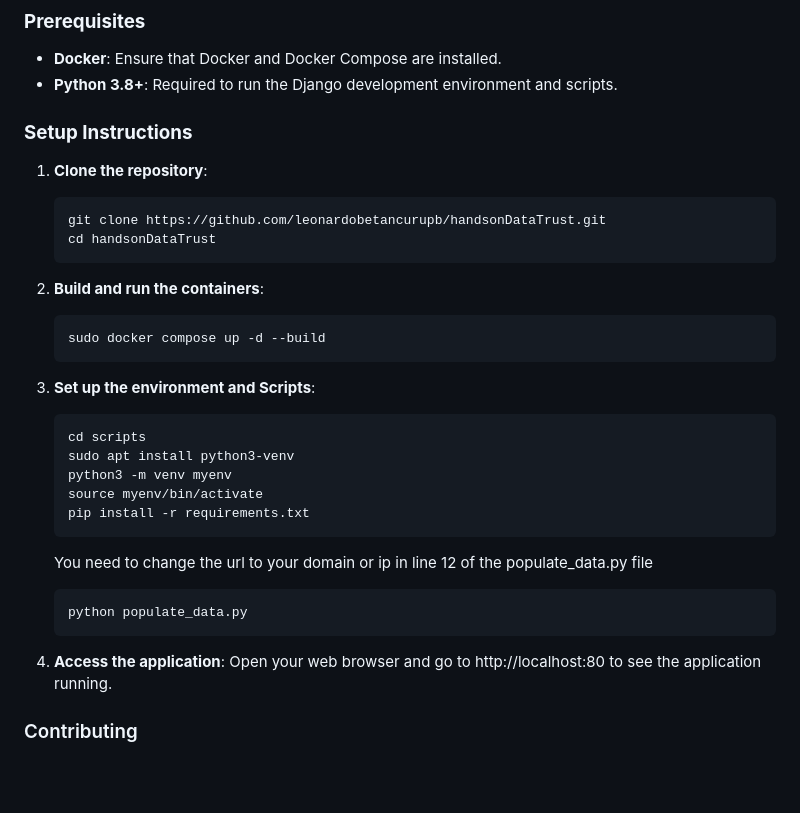
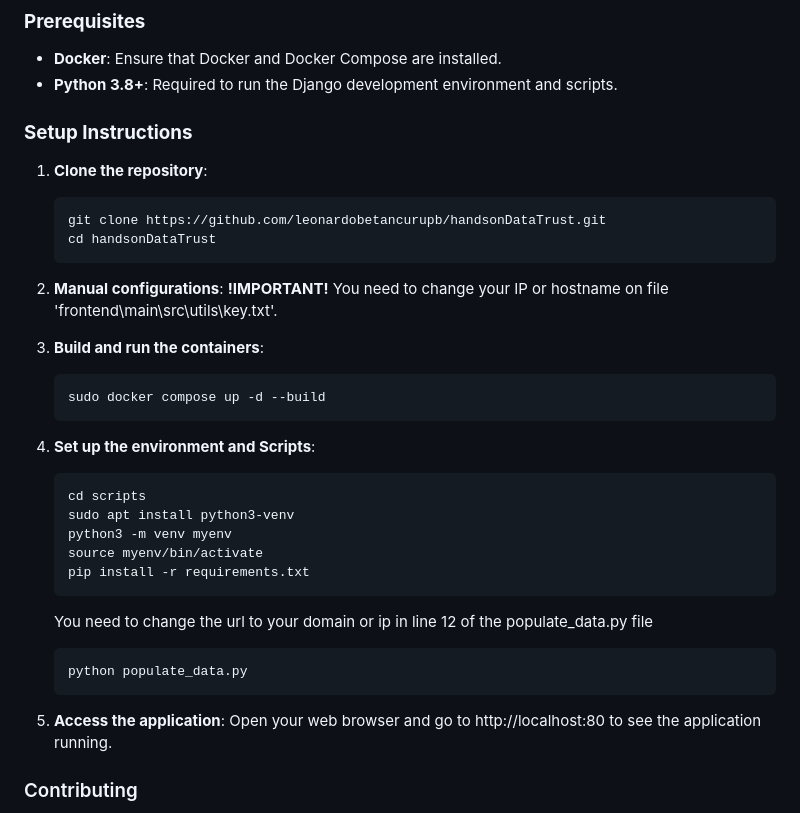
Before and after one commit to leonardobetancurupb/handsonDataTrust, a Markdown page: README.md, the part around the change. Rendered like a GitHub page; blank space fills up the shorter version.

````diff
--- a/README.md
+++ b/README.md
@@ -31,19 +31,23 @@ The project is organized as follows:
 - **Docker**: Ensure that Docker and Docker Compose are installed.
 - **Python 3.8+**: Required to run the Django development environment and scripts.
 
+
 ### **Setup Instructions**
 1. **Clone the repository**:
    ```bash
    git clone https://github.com/leonardobetancurupb/handsonDataTrust.git
    cd handsonDataTrust
    ```
+2. **Manual configurations**:
+   **!IMPORTANT!**
+   You need to change your IP or hostname on file 'frontend\main\src\utils\key.txt'.
 
-2. **Build and run the containers**:
+4. **Build and run the containers**:
    ```bash
    sudo docker compose up -d --build
    ```
 
-3. **Set up the environment and Scripts**:
+5. **Set up the environment and Scripts**:
    ```bash
    cd scripts
    sudo apt install python3-venv
@@ -57,7 +61,7 @@ The project is organized as follows:
    python populate_data.py
    ```
 
-4. **Access the application**:
+6. **Access the application**:
 Open your web browser and go to http://localhost:80 to see the application running.
 
 ### Contributing
````
